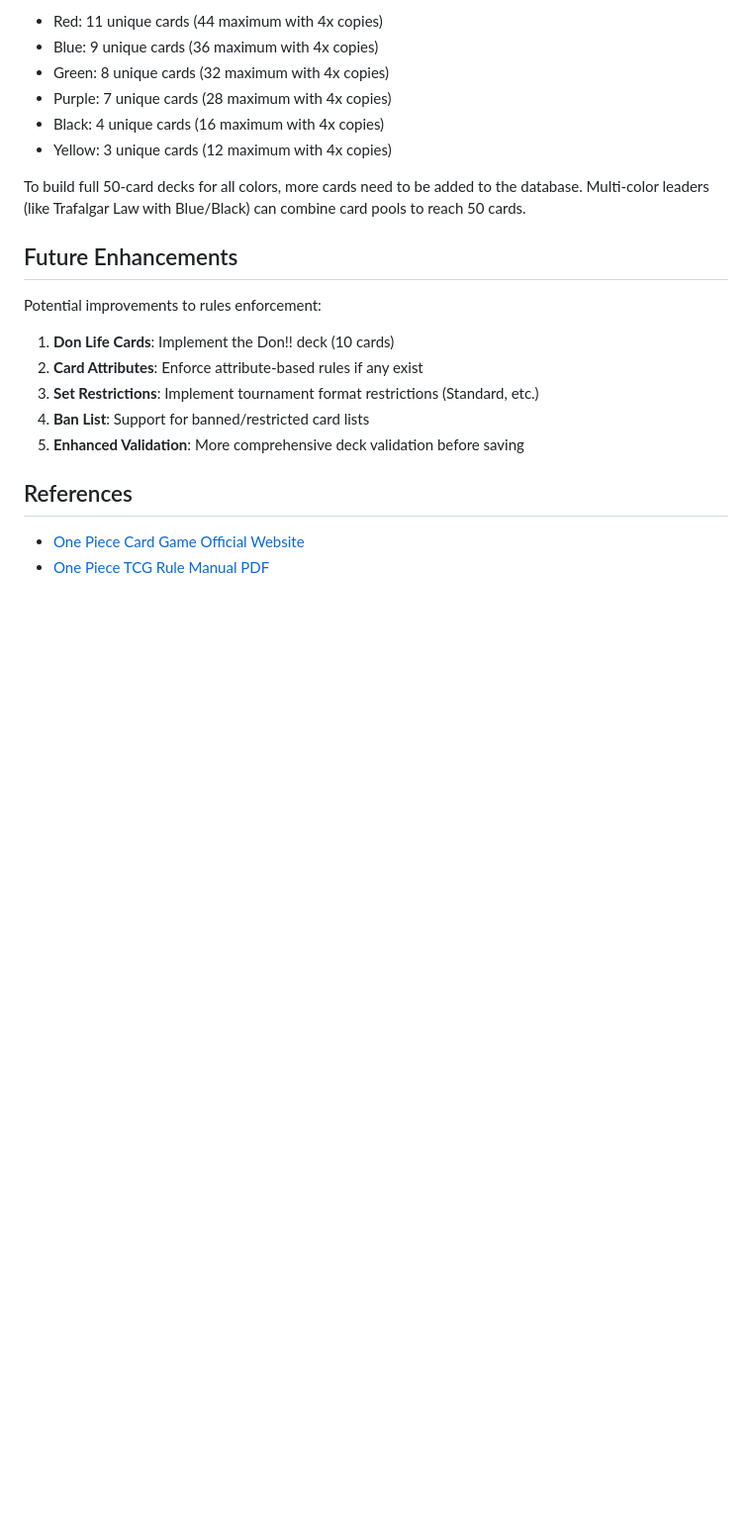
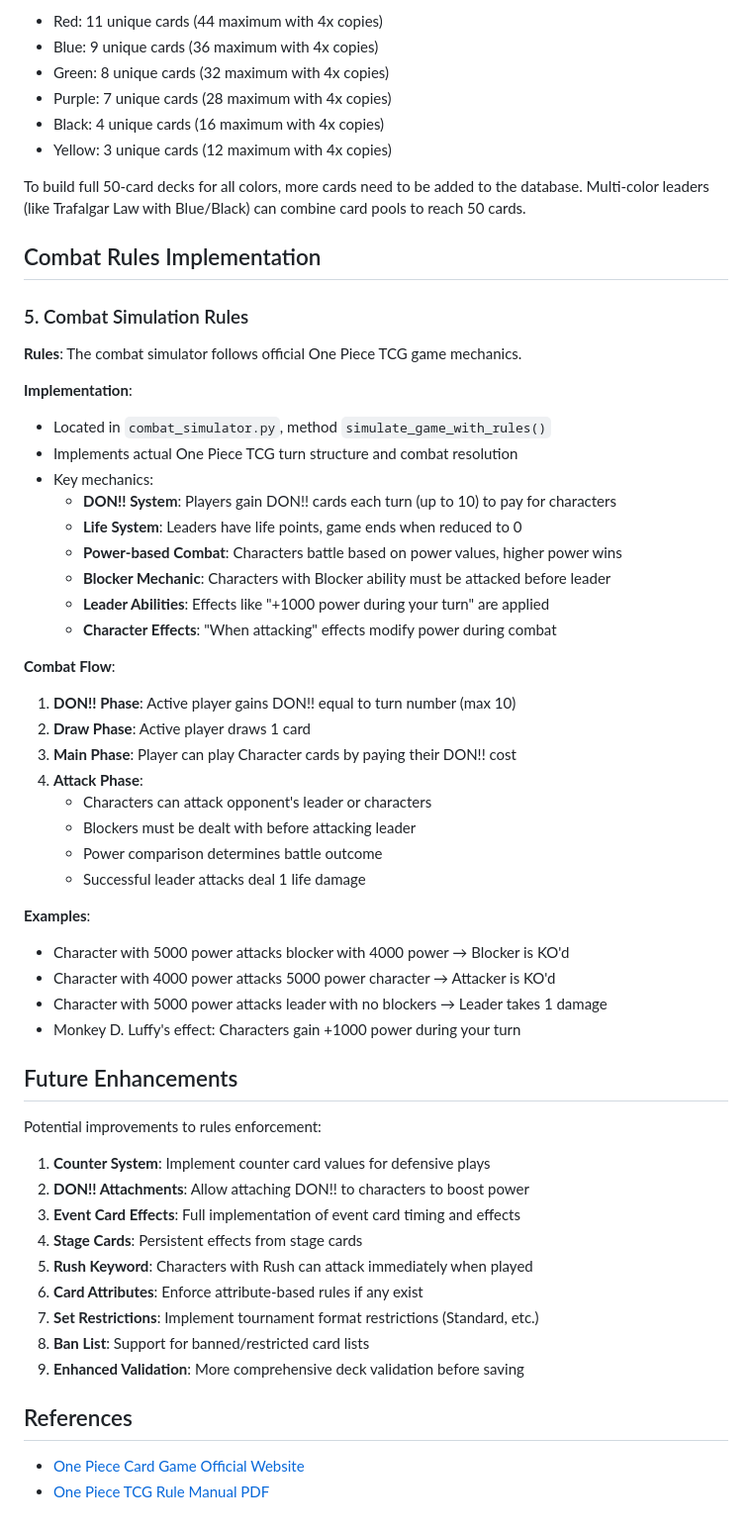
Before and after one commit to MiguelPerezAlonsoUNIR/tcb-trading-card-brain, a Markdown page: ONE_PIECE_TCG_RULES.md, the part around the change. Shown at 99% size. Drawn GitHub-style; blank space fills up the shorter version.

Commit message:
Update documentation for One Piece TCG combat rules
Co-authored-by: MiguelPerezAlonsoUNIR <206861795+MiguelPerezAlonsoUNIR@users.noreply.github.com>

```diff
--- a/ONE_PIECE_TCG_RULES.md
+++ b/ONE_PIECE_TCG_RULES.md
@@ -105,15 +105,52 @@ Currently, the card database (`cards_data.py`) contains:
 
 To build full 50-card decks for all colors, more cards need to be added to the database. Multi-color leaders (like Trafalgar Law with Blue/Black) can combine card pools to reach 50 cards.
 
+## Combat Rules Implementation
+
+### 5. Combat Simulation Rules
+
+**Rules**: The combat simulator follows official One Piece TCG game mechanics.
+
+**Implementation**:
+- Located in `combat_simulator.py`, method `simulate_game_with_rules()`
+- Implements actual One Piece TCG turn structure and combat resolution
+- Key mechanics:
+  - **DON!! System**: Players gain DON!! cards each turn (up to 10) to pay for characters
+  - **Life System**: Leaders have life points, game ends when reduced to 0
+  - **Power-based Combat**: Characters battle based on power values, higher power wins
+  - **Blocker Mechanic**: Characters with Blocker ability must be attacked before leader
+  - **Leader Abilities**: Effects like "+1000 power during your turn" are applied
+  - **Character Effects**: "When attacking" effects modify power during combat
+
+**Combat Flow**:
+1. **DON!! Phase**: Active player gains DON!! equal to turn number (max 10)
+2. **Draw Phase**: Active player draws 1 card
+3. **Main Phase**: Player can play Character cards by paying their DON!! cost
+4. **Attack Phase**:
+   - Characters can attack opponent's leader or characters
+   - Blockers must be dealt with before attacking leader
+   - Power comparison determines battle outcome
+   - Successful leader attacks deal 1 life damage
+
+**Examples**:
+- Character with 5000 power attacks blocker with 4000 power → Blocker is KO'd
+- Character with 4000 power attacks 5000 power character → Attacker is KO'd
+- Character with 5000 power attacks leader with no blockers → Leader takes 1 damage
+- Monkey D. Luffy's effect: Characters gain +1000 power during your turn
+
 ## Future Enhancements
 
 Potential improvements to rules enforcement:
 
-1. **Don Life Cards**: Implement the Don!! deck (10 cards)
-2. **Card Attributes**: Enforce attribute-based rules if any exist
-3. **Set Restrictions**: Implement tournament format restrictions (Standard, etc.)
-4. **Ban List**: Support for banned/restricted card lists
-5. **Enhanced Validation**: More comprehensive deck validation before saving
+1. **Counter System**: Implement counter card values for defensive plays
+2. **DON!! Attachments**: Allow attaching DON!! to characters to boost power
+3. **Event Card Effects**: Full implementation of event card timing and effects
+4. **Stage Cards**: Persistent effects from stage cards
+5. **Rush Keyword**: Characters with Rush can attack immediately when played
+6. **Card Attributes**: Enforce attribute-based rules if any exist
+7. **Set Restrictions**: Implement tournament format restrictions (Standard, etc.)
+8. **Ban List**: Support for banned/restricted card lists
+9. **Enhanced Validation**: More comprehensive deck validation before saving
 
 ## References
 
```
Also changed, not shown: COMBAT_SIMULATION_FEATURE.md (+67 -55 lines).
